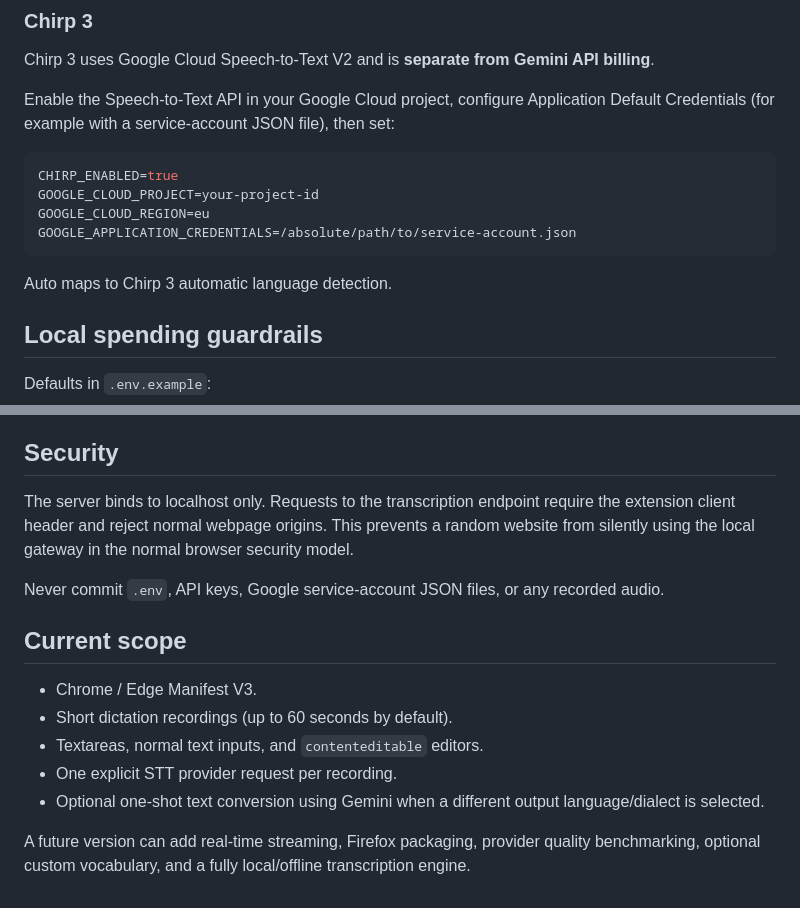
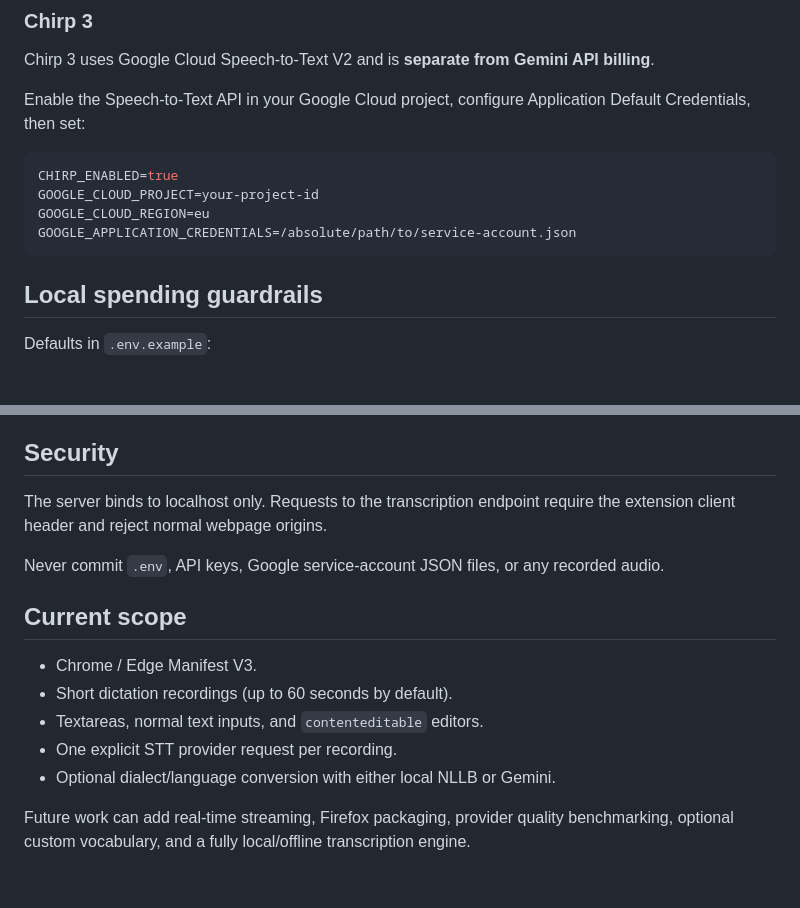
Before and after one commit to eissasoubhi/stt, a Markdown page: README.md, 2 parts joined by grey strips. Rendered like a GitHub page; blank space fills up the shorter version.

````diff
--- a/README.md
+++ b/README.md
@@ -132,7 +180,7 @@ Selecting Output = **Same** guarantees that this second Gemini text request is n
 
 Chirp 3 uses Google Cloud Speech-to-Text V2 and is **separate from Gemini API billing**.
 
-Enable the Speech-to-Text API in your Google Cloud project, configure Application Default Credentials (for example with a service-account JSON file), then set:
+Enable the Speech-to-Text API in your Google Cloud project, configure Application Default Credentials, then set:
 
 ```env
 CHIRP_ENABLED=true
@@ -140,8 +188,6 @@ GOOGLE_CLOUD_PROJECT=your-project-id
 GOOGLE_CLOUD_REGION=eu
 GOOGLE_APPLICATION_CREDENTIALS=/absolute/path/to/service-account.json
 ```
-
-Auto maps to Chirp 3 automatic language detection.
 
 ## Local spending guardrails
 
@@ -164,7 +210,7 @@ Set any limit lower if you want a tighter local hard stop. Usage is stored only
 
 ## Security
 
-The server binds to localhost only. Requests to the transcription endpoint require the extension client header and reject normal webpage origins. This prevents a random website from silently using the local gateway in the normal browser security model.
+The server binds to localhost only. Requests to the transcription endpoint require the extension client header and reject normal webpage origins.
 
 Never commit `.env`, API keys, Google service-account JSON files, or any recorded audio.
 
@@ -174,6 +220,6 @@ Never commit `.env`, API keys, Google service-account JSON files, or any recorde
 - Short dictation recordings (up to 60 seconds by default).
 - Textareas, normal text inputs, and `contenteditable` editors.
 - One explicit STT provider request per recording.
-- Optional one-shot text conversion using Gemini when a different output language/dialect is selected.
+- Optional dialect/language conversion with either local NLLB or Gemini.
 
-A future version can add real-time streaming, Firefox packaging, provider quality benchmarking, optional custom vocabulary, and a fully local/offline transcription engine.
+Future work can add real-time streaming, Firefox packaging, provider quality benchmarking, optional custom vocabulary, and a fully local/offline transcription engine.
````
Also changed, not shown: other parts of README.md (+77 -29 lines).
